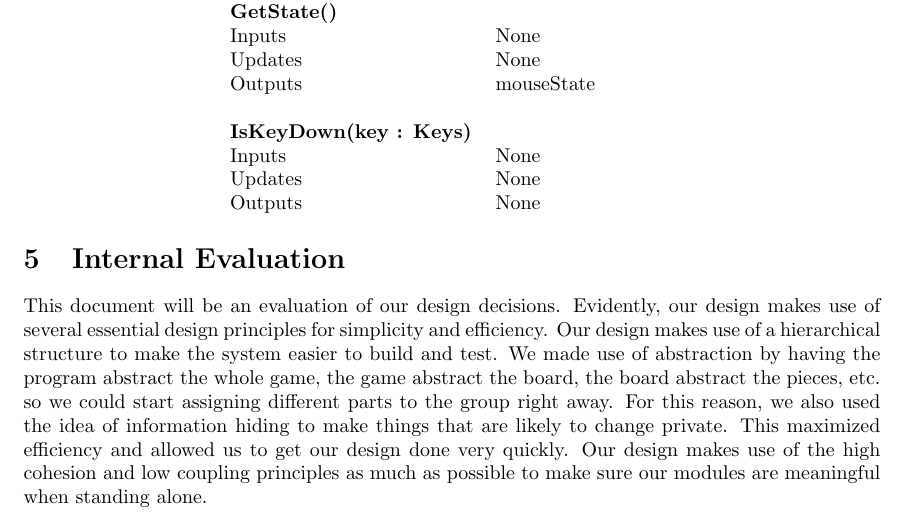
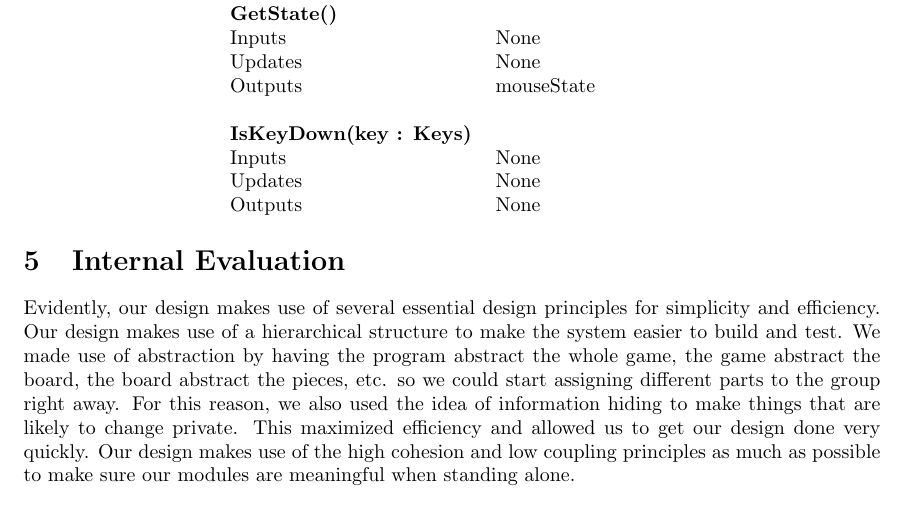
Before and after one commit to phamd/XNA-Checkers-Documentation, a LaTeX document (CheckersDesignDocument.tex): part of page 8 of 8, cut so that both start at the same text. Compiled offline with pdfLaTeX.

Commit message:
final push

```diff
--- a/CheckersDesignDocument.tex
+++ b/CheckersDesignDocument.tex
@@ -431,10 +431,8 @@
 
 
 
-
-
 \section{Internal Evaluation}
-This document will be an evaluation of our design decisions. Evidently, our design makes use of several essential design principles for simplicity and efficiency.  Our design makes use of a hierarchical structure to make the system easier to build and test.  We made use of abstraction by having the program abstract the whole game, the game abstract the board, the board abstract the pieces, etc. so we could start assigning different parts to the group right away.  For this reason, we also used the idea of information hiding to make things that are likely to change private.  This maximized efficiency and allowed us to get our design done very quickly.  Our design makes use of the high cohesion and low coupling principles as much as possible to make sure our modules are meaningful when standing alone.
+Evidently, our design makes use of several essential design principles for simplicity and efficiency.  Our design makes use of a hierarchical structure to make the system easier to build and test.  We made use of abstraction by having the program abstract the whole game, the game abstract the board, the board abstract the pieces, etc. so we could start assigning different parts to the group right away.  For this reason, we also used the idea of information hiding to make things that are likely to change private.  This maximized efficiency and allowed us to get our design done very quickly.  Our design makes use of the high cohesion and low coupling principles as much as possible to make sure our modules are meaningful when standing alone.
 
 
 
```
Also changed, not shown: CheckersDesignDocument.pdf.
